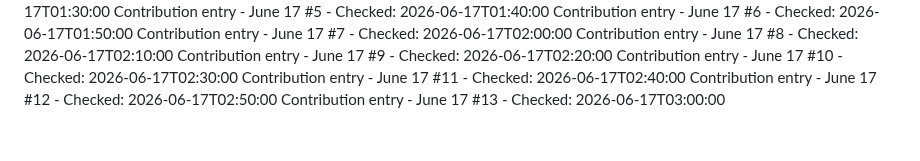
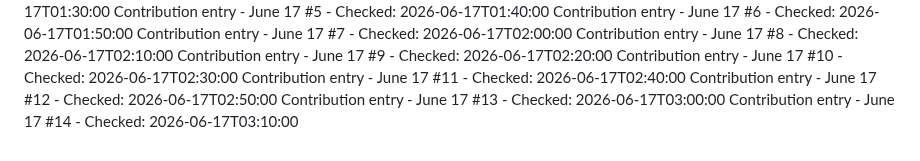
Before and after one commit to Hubrisdog/runwaymap, a Markdown page: CONTRIBUTIONS.md, the part around the change. Rendered like a GitHub page.

```diff
--- a/CONTRIBUTIONS.md
+++ b/CONTRIBUTIONS.md
@@ -91,3 +91,4 @@ Contribution entry - June 17 #10 - Checked: 2026-06-17T02:30:00
 Contribution entry - June 17 #11 - Checked: 2026-06-17T02:40:00
 Contribution entry - June 17 #12 - Checked: 2026-06-17T02:50:00
 Contribution entry - June 17 #13 - Checked: 2026-06-17T03:00:00
+Contribution entry - June 17 #14 - Checked: 2026-06-17T03:10:00
```
